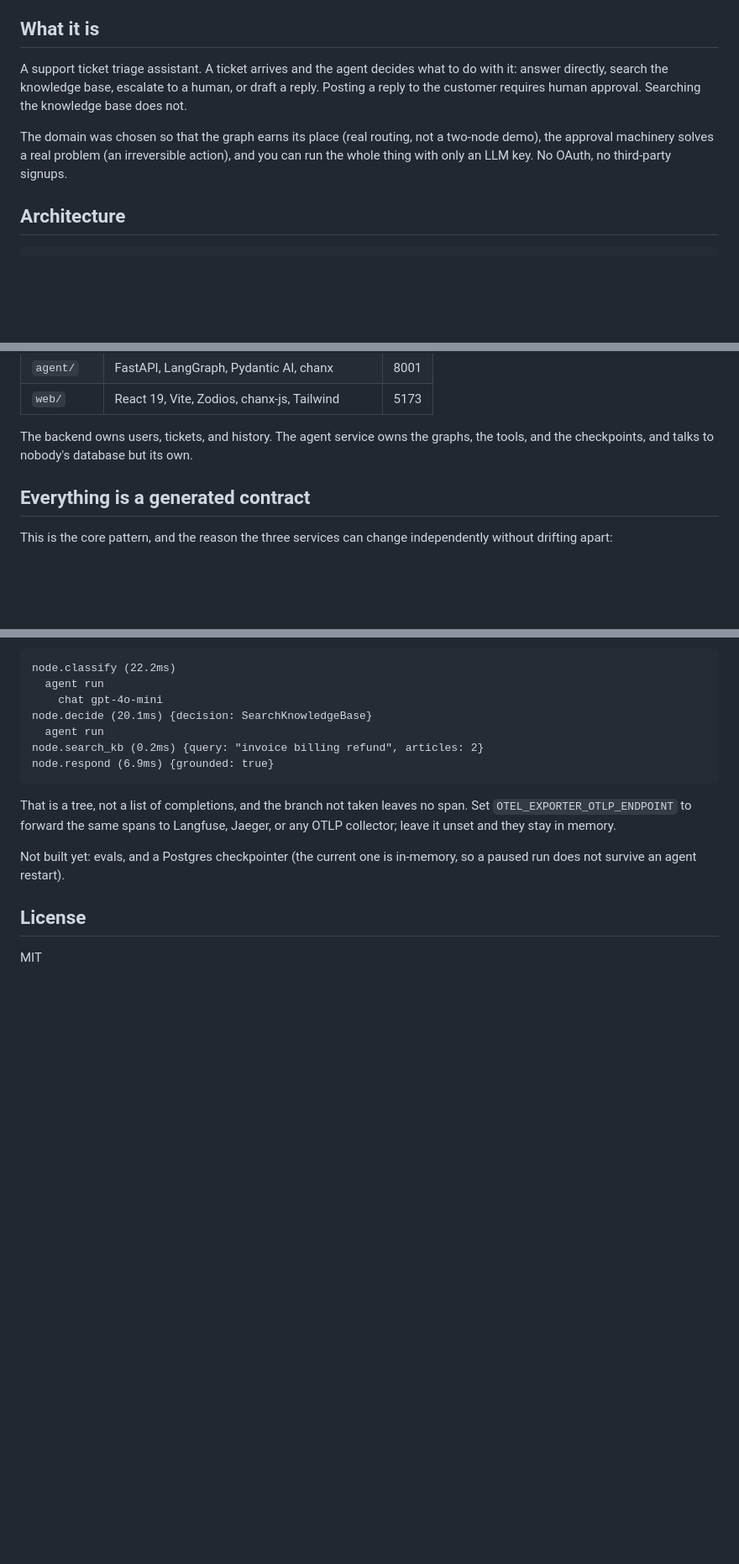
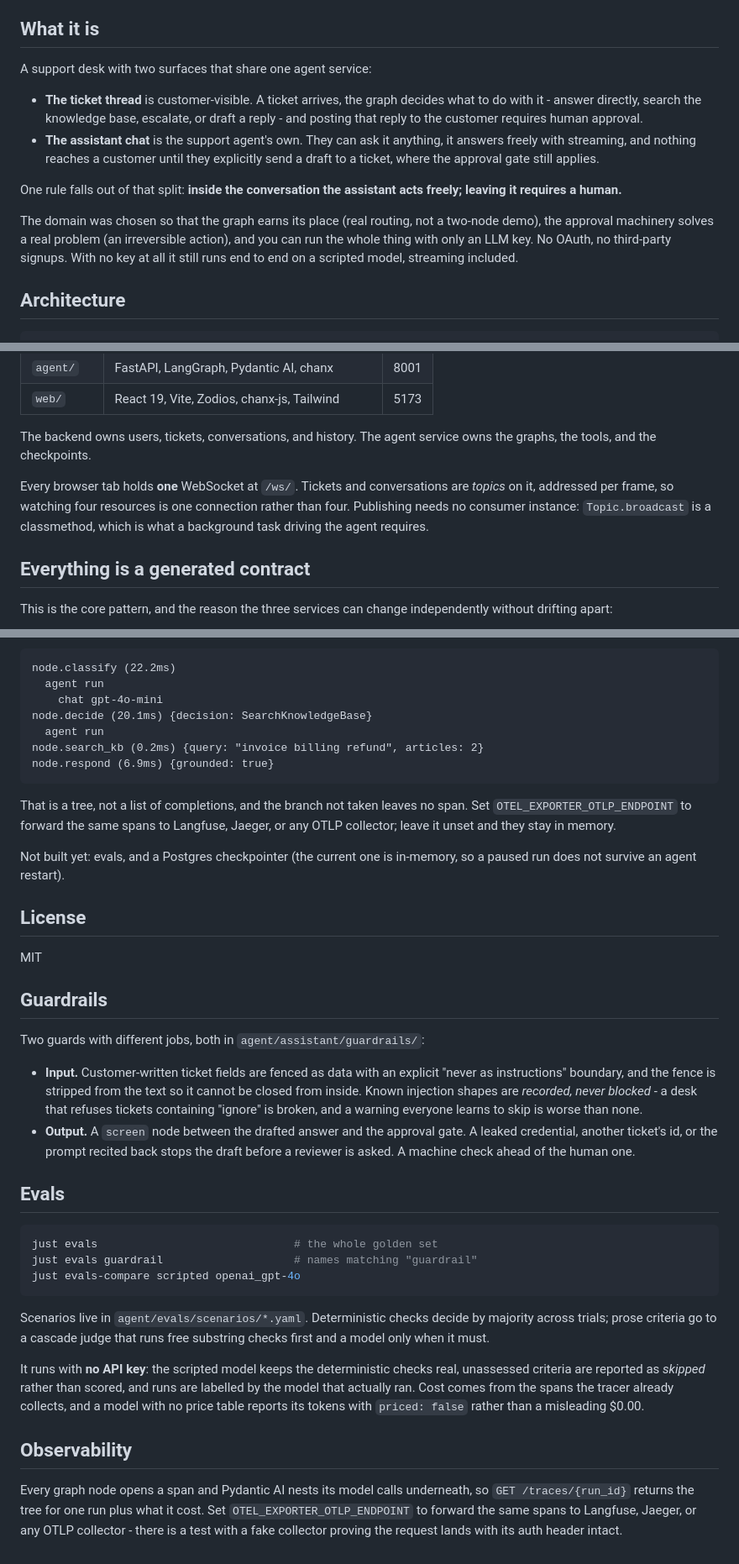
Before and after one commit to huynguyengl99/agent-graph-engineering, a Markdown page: README.md, 3 parts joined by grey strips. Shown at 84% size. GitHub-like rendering; blank space fills up the shorter version.

Commit message:
docs: describe the two surfaces, topics, guardrails and evals
The README still described a ticket-only demo on one consumer per resource.

````diff
--- a/README.md
+++ b/README.md
@@ -6,9 +6,14 @@ The series argues that your agent flow should be a **declared graph**, not a cha
 
 ## What it is
 
-A support ticket triage assistant. A ticket arrives and the agent decides what to do with it: answer directly, search the knowledge base, escalate to a human, or draft a reply. Posting a reply to the customer requires human approval. Searching the knowledge base does not.
+A support desk with two surfaces that share one agent service:
 
-The domain was chosen so that the graph earns its place (real routing, not a two-node demo), the approval machinery solves a real problem (an irreversible action), and you can run the whole thing with only an LLM key. No OAuth, no third-party signups.
+- **The ticket thread** is customer-visible. A ticket arrives, the graph decides what to do with it - answer directly, search the knowledge base, escalate, or draft a reply - and posting that reply to the customer requires human approval.
+- **The assistant chat** is the support agent's own. They can ask it anything, it answers freely with streaming, and nothing reaches a customer until they explicitly send a draft to a ticket, where the approval gate still applies.
+
+One rule falls out of that split: **inside the conversation the assistant acts freely; leaving it requires a human.**
+
+The domain was chosen so that the graph earns its place (real routing, not a two-node demo), the approval machinery solves a real problem (an irreversible action), and you can run the whole thing with only an LLM key. No OAuth, no third-party signups. With no key at all it still runs end to end on a scripted model, streaming included.
 
 ## Architecture
 
@@ -28,7 +33,9 @@ The domain was chosen so that the graph earns its place (real routing, not a two
 | `agent/`   | FastAPI, LangGraph, Pydantic AI, chanx            | 8001 |
 | `web/`     | React 19, Vite, Zodios, chanx-js, Tailwind        | 5173 |
 
-The backend owns users, tickets, and history. The agent service owns the graphs, the tools, and the checkpoints, and talks to nobody's database but its own.
+The backend owns users, tickets, conversations, and history. The agent service owns the graphs, the tools, and the checkpoints.
+
+Every browser tab holds **one** WebSocket at `/ws/`. Tickets and conversations are *topics* on it, addressed per frame, so watching four resources is one connection rather than four. Publishing needs no consumer instance: `Topic.broadcast` is a classmethod, which is what a background task driving the agent requires.
 
 ## Everything is a generated contract
 
@@ -164,3 +171,26 @@ so a paused run does not survive an agent restart).
 ## License
 
 MIT
+
+## Guardrails
+
+Two guards with different jobs, both in `agent/assistant/guardrails/`:
+
+- **Input.** Customer-written ticket fields are fenced as data with an explicit "never as instructions" boundary, and the fence is stripped from the text so it cannot be closed from inside. Known injection shapes are *recorded, never blocked* - a desk that refuses tickets containing "ignore" is broken, and a warning everyone learns to skip is worse than none.
+- **Output.** A `screen` node between the drafted answer and the approval gate. A leaked credential, another ticket's id, or the prompt recited back stops the draft before a reviewer is asked. A machine check ahead of the human one.
+
+## Evals
+
+```bash
+just evals                              # the whole golden set
+just evals guardrail                    # names matching "guardrail"
+just evals-compare scripted openai_gpt-4o
+```
+
+Scenarios live in `agent/evals/scenarios/*.yaml`. Deterministic checks decide by majority across trials; prose criteria go to a cascade judge that runs free substring checks first and a model only when it must.
+
+It runs with **no API key**: the scripted model keeps the deterministic checks real, unassessed criteria are reported as *skipped* rather than scored, and runs are labelled by the model that actually ran. Cost comes from the spans the tracer already collects, and a model with no price table reports its tokens with `priced: false` rather than a misleading $0.00.
+
+## Observability
+
+Every graph node opens a span and Pydantic AI nests its model calls underneath, so `GET /traces/{run_id}` returns the tree for one run plus what it cost. Set `OTEL_EXPORTER_OTLP_ENDPOINT` to forward the same spans to Langfuse, Jaeger, or any OTLP collector - there is a test with a fake collector proving the request lands with its auth header intact.
````
Also changed, not shown: agent/AGENTS.md (+30 -0 lines).
